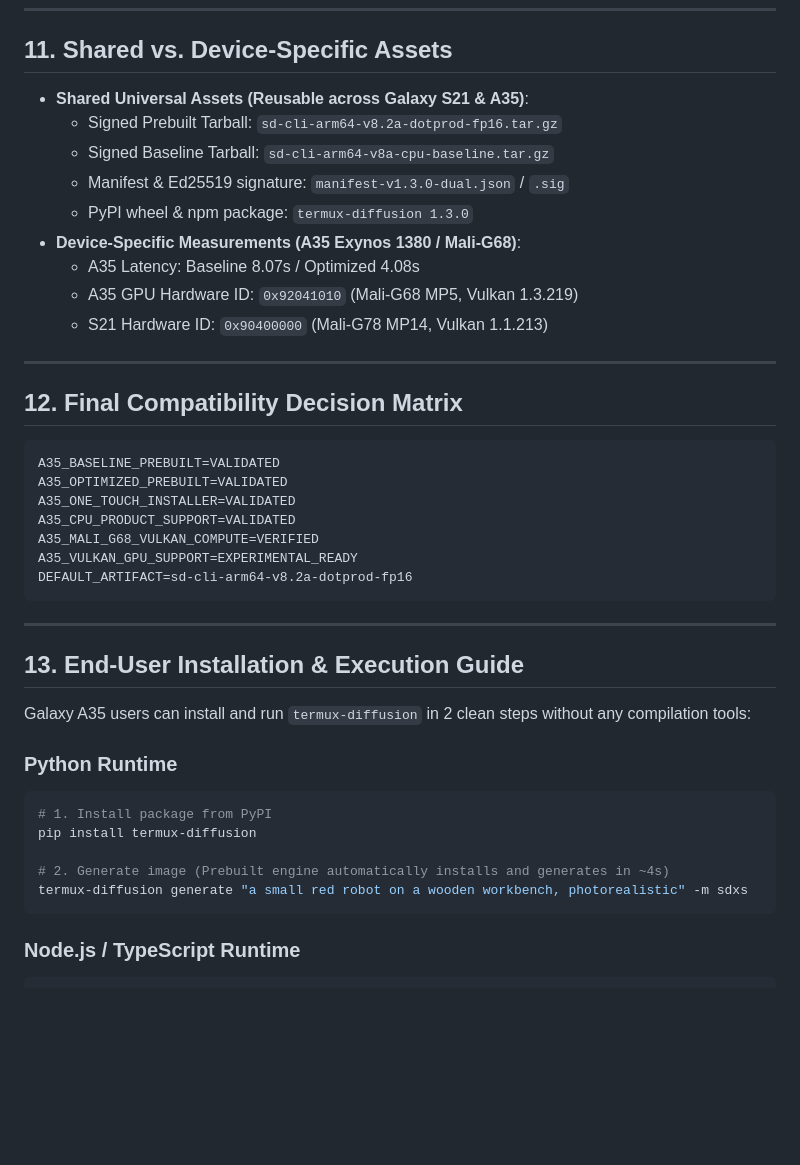
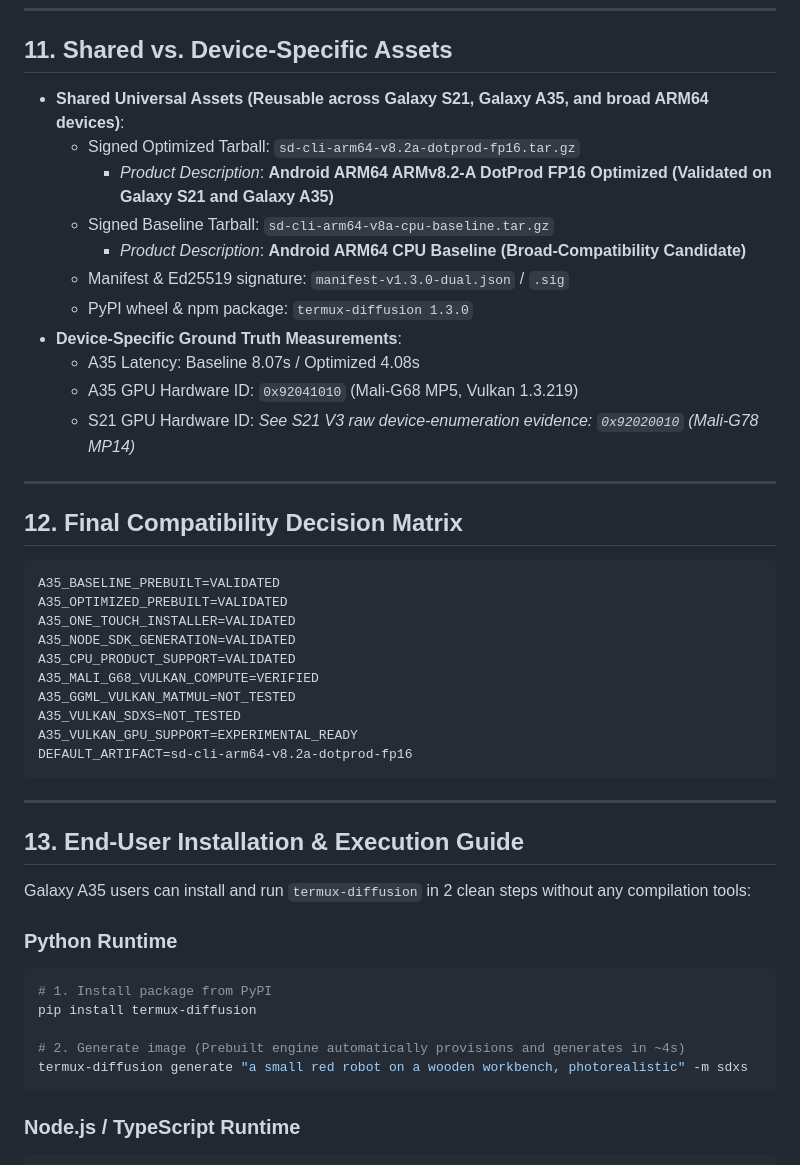
Before and after one commit to uno-km/amv-diffusion, a Markdown page: docs/reports/GALAXY_A35_V130_COMPATIBILITY_VALIDATION.md, the part around one of its changes. Drawn GitHub-style; blank space fills up the shorter version.

````diff
--- a/docs/reports/GALAXY_A35_V130_COMPATIBILITY_VALIDATION.md
+++ b/docs/reports/GALAXY_A35_V130_COMPATIBILITY_VALIDATION.md
@@ -211,15 +225,17 @@ A35_MALI_G68_VULKAN_COMPUTE=VERIFIED
 
 ## 11. Shared vs. Device-Specific Assets
 
-* **Shared Universal Assets (Reusable across Galaxy S21 & A35)**:
-  * Signed Prebuilt Tarball: `sd-cli-arm64-v8.2a-dotprod-fp16.tar.gz`
+* **Shared Universal Assets (Reusable across Galaxy S21, Galaxy A35, and broad ARM64 devices)**:
+  * Signed Optimized Tarball: `sd-cli-arm64-v8.2a-dotprod-fp16.tar.gz`
+    * *Product Description*: **Android ARM64 ARMv8.2-A DotProd FP16 Optimized (Validated on Galaxy S21 and Galaxy A35)**
   * Signed Baseline Tarball: `sd-cli-arm64-v8a-cpu-baseline.tar.gz`
+    * *Product Description*: **Android ARM64 CPU Baseline (Broad-Compatibility Candidate)**
   * Manifest & Ed25519 signature: `manifest-v1.3.0-dual.json` / `.sig`
   * PyPI wheel & npm package: `termux-diffusion 1.3.0`
-* **Device-Specific Measurements (A35 Exynos 1380 / Mali-G68)**:
+* **Device-Specific Ground Truth Measurements**:
   * A35 Latency: Baseline 8.07s / Optimized 4.08s
   * A35 GPU Hardware ID: `0x92041010` (Mali-G68 MP5, Vulkan 1.3.219)
-  * S21 Hardware ID: `0x90400000` (Mali-G78 MP14, Vulkan 1.1.213)
+  * S21 GPU Hardware ID: *See S21 V3 raw device-enumeration evidence: `0x92020010` (Mali-G78 MP14)*
 
 ---
 
@@ -229,8 +245,11 @@ A35_MALI_G68_VULKAN_COMPUTE=VERIFIED
 A35_BASELINE_PREBUILT=VALIDATED
 A35_OPTIMIZED_PREBUILT=VALIDATED
 A35_ONE_TOUCH_INSTALLER=VALIDATED
+A35_NODE_SDK_GENERATION=VALIDATED
 A35_CPU_PRODUCT_SUPPORT=VALIDATED
 A35_MALI_G68_VULKAN_COMPUTE=VERIFIED
+A35_GGML_VULKAN_MATMUL=NOT_TESTED
+A35_VULKAN_SDXS=NOT_TESTED
 A35_VULKAN_GPU_SUPPORT=EXPERIMENTAL_READY
 DEFAULT_ARTIFACT=sd-cli-arm64-v8.2a-dotprod-fp16
 ```
@@ -246,7 +265,7 @@ Galaxy A35 users can install and run `termux-diffusion` in 2 clean steps without
 # 1. Install package from PyPI
 pip install termux-diffusion
 
-# 2. Generate image (Prebuilt engine automatically installs and generates in ~4s)
+# 2. Generate image (Prebuilt engine automatically provisions and generates in ~4s)
 termux-diffusion generate "a small red robot on a wooden workbench, photorealistic" -m sdxs
 ```
 
````
Also changed, not shown: other parts of docs/reports/GALAXY_A35_V130_COMPATIBILITY_VALIDATION.md (+18 -3 lines).
